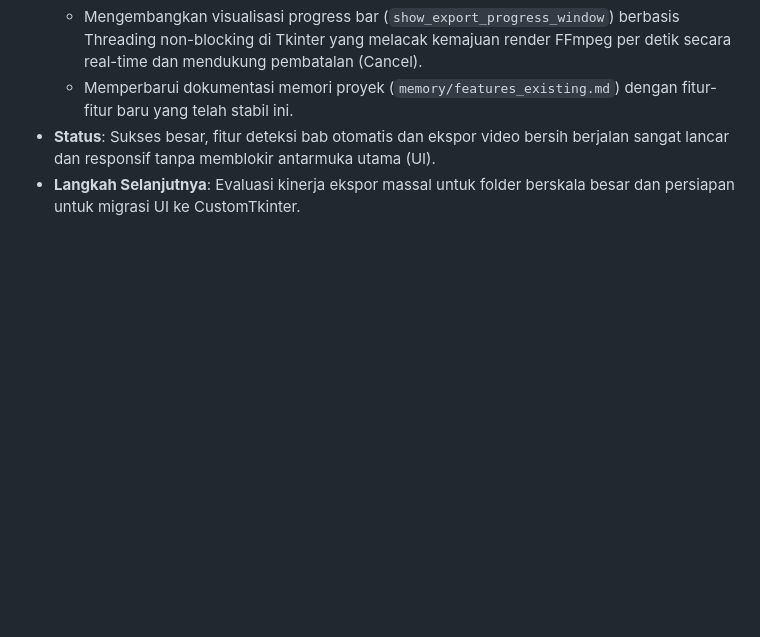
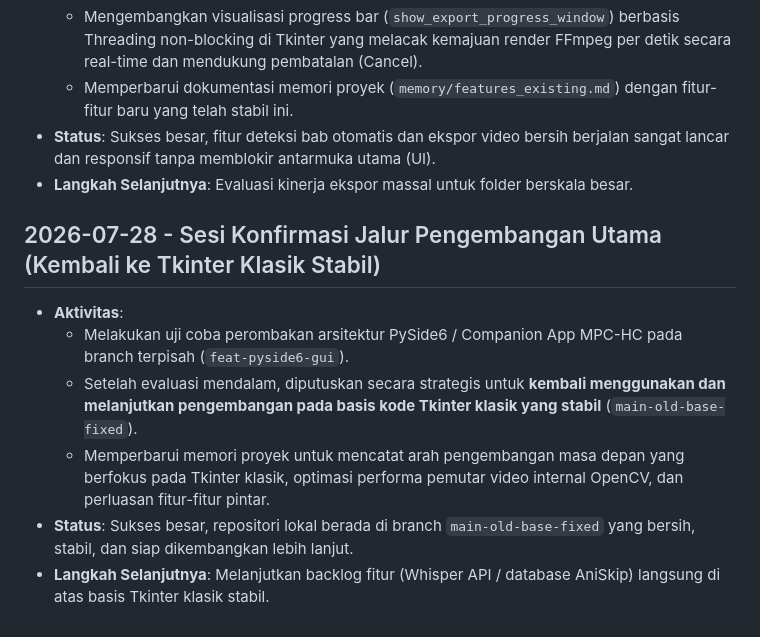
Before and after one commit to intisariapps-com/vidstamp, a Markdown page: memory/journal.md, the part around the change. Rendered like a GitHub page; blank space fills up the shorter version.

Commit message:
docs(memory): catat keputusan strategis kembali mengembangkan basis Tkinter klasik stabil

```diff
--- a/memory/journal.md
+++ b/memory/journal.md
@@ -47,4 +47,12 @@ Log kronologis aktivitas harian sesi pengembangan.
   - Mengembangkan visualisasi progress bar (`show_export_progress_window`) berbasis Threading non-blocking di Tkinter yang melacak kemajuan render FFmpeg per detik secara real-time dan mendukung pembatalan (Cancel).
   - Memperbarui dokumentasi memori proyek (`memory/features_existing.md`) dengan fitur-fitur baru yang telah stabil ini.
 * **Status**: Sukses besar, fitur deteksi bab otomatis dan ekspor video bersih berjalan sangat lancar dan responsif tanpa memblokir antarmuka utama (UI).
-* **Langkah Selanjutnya**: Evaluasi kinerja ekspor massal untuk folder berskala besar dan persiapan untuk migrasi UI ke CustomTkinter.
+* **Langkah Selanjutnya**: Evaluasi kinerja ekspor massal untuk folder berskala besar.
+
+## 2026-07-28 - Sesi Konfirmasi Jalur Pengembangan Utama (Kembali ke Tkinter Klasik Stabil)
+* **Aktivitas**:
+  - Melakukan uji coba perombakan arsitektur PySide6 / Companion App MPC-HC pada branch terpisah (`feat-pyside6-gui`).
+  - Setelah evaluasi mendalam, diputuskan secara strategis untuk **kembali menggunakan dan melanjutkan pengembangan pada basis kode Tkinter klasik yang stabil** (`main-old-base-fixed`).
+  - Memperbarui memori proyek untuk mencatat arah pengembangan masa depan yang berfokus pada Tkinter klasik, optimasi performa pemutar video internal OpenCV, dan perluasan fitur-fitur pintar.
+* **Status**: Sukses besar, repositori lokal berada di branch `main-old-base-fixed` yang bersih, stabil, dan siap dikembangkan lebih lanjut.
+* **Langkah Selanjutnya**: Melanjutkan backlog fitur (Whisper API / database AniSkip) langsung di atas basis Tkinter klasik stabil.
```
